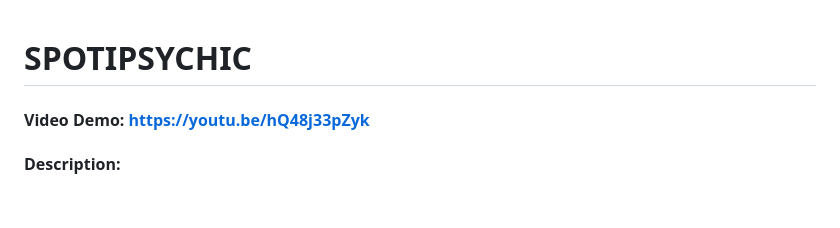
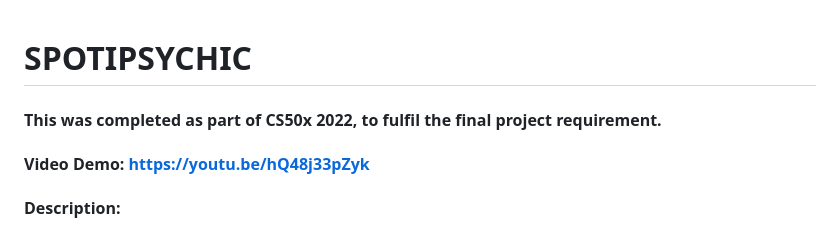
Before and after one commit to eyzs2/cs50_2022_final_project, a Markdown page: README.md, the part around the change. GitHub-like rendering; blank space fills up the shorter version.

```diff
--- a/README.md
+++ b/README.md
@@ -1,4 +1,7 @@
 # SPOTIPSYCHIC
+
+#### This was completed as part of CS50x 2022, to fulfil the final project requirement.
+
 #### Video Demo: https://youtu.be/hQ48j33pZyk
 #### Description:
 The project is a website aiming to take advantage of the Spotify API to provide insights into a user's listening history.
```
